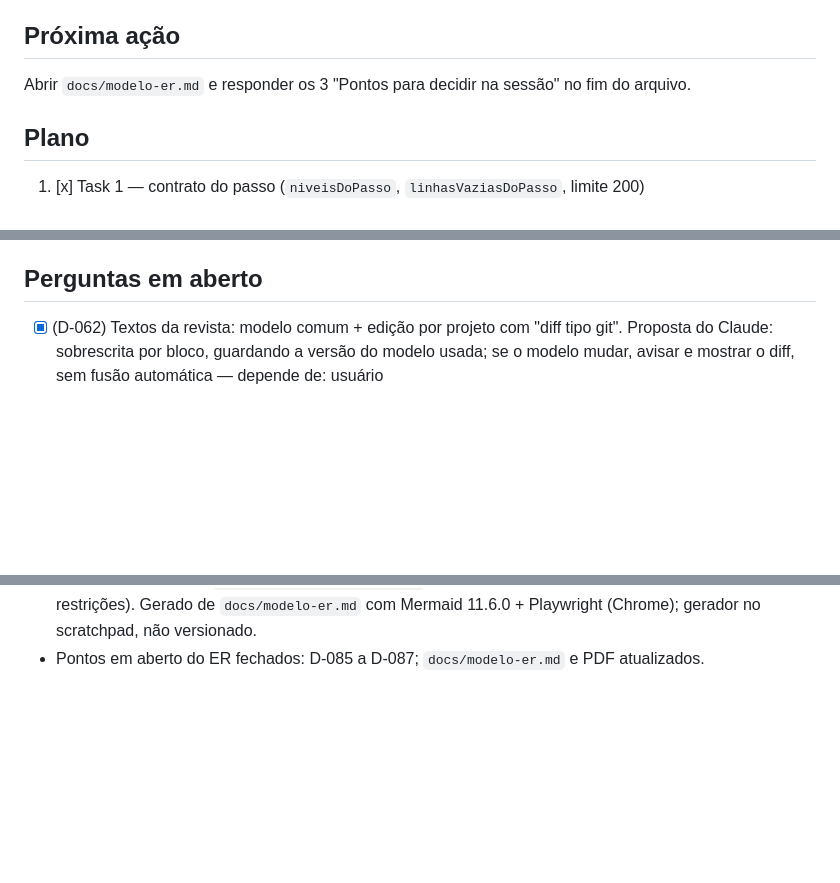
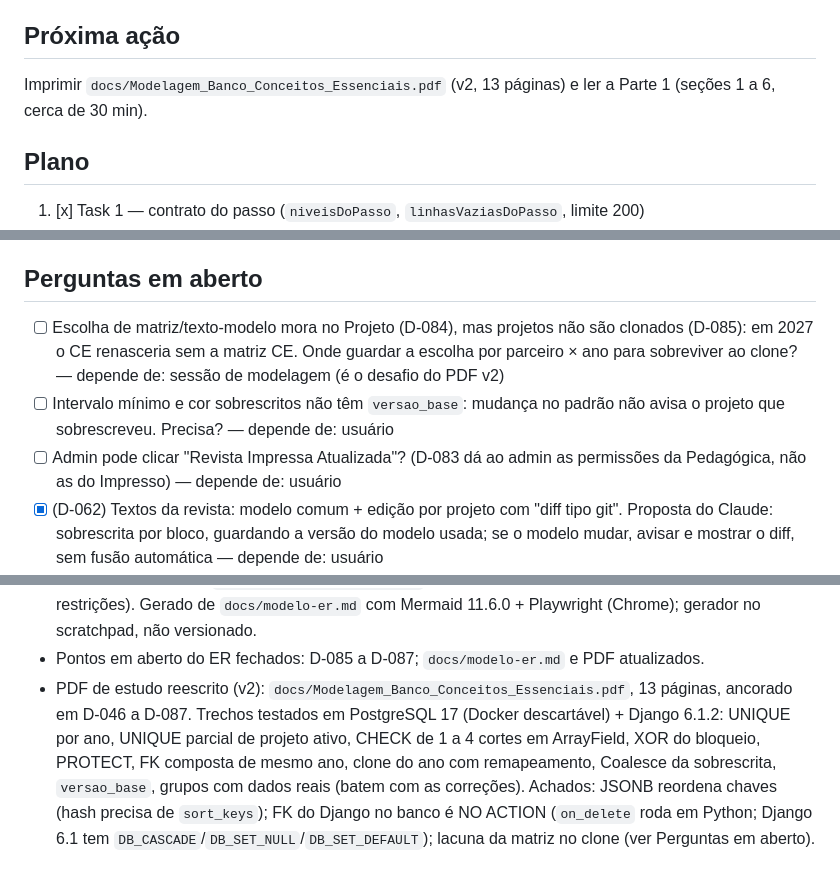
Before and after one commit to midiadigital123/revista-eletronica, a Markdown page: state.md, 3 parts joined by grey strips. GitHub-like rendering; blank space fills up the shorter version.

Commit message:
docs: atualiza state.md

```diff
--- a/state.md
+++ b/state.md
@@ -8,7 +8,7 @@ Quebrado/pendente: diagrama ER e modelos Django não escritos; lista de blocos d
 
 ## Próxima ação
 <!-- sobrescrever: UMA ação concreta -->
-Abrir `docs/modelo-er.md` e responder os 3 "Pontos para decidir na sessão" no fim do arquivo.
+Imprimir `docs/Modelagem_Banco_Conceitos_Essenciais.pdf` (v2, 13 páginas) e ler a Parte 1 (seções 1 a 6, cerca de 30 min).
 
 ## Plano
 <!-- plano completo: ~/.claude/plans/pasted-content-id-aef3-proponha-5-federated-castle.md -->
@@ -728,6 +728,9 @@ Abrir `docs/modelo-er.md` e responder os 3 "Pontos para decidir na sessão" no f
 - **Status:** ativa.
 
 ## Perguntas em aberto
+- [ ] Escolha de matriz/texto-modelo mora no Projeto (D-084), mas projetos não são clonados (D-085): em 2027 o CE renasceria sem a matriz CE. Onde guardar a escolha por parceiro × ano para sobreviver ao clone? — depende de: sessão de modelagem (é o desafio do PDF v2)
+- [ ] Intervalo mínimo e cor sobrescritos não têm `versao_base`: mudança no padrão não avisa o projeto que sobrescreveu. Precisa? — depende de: usuário
+- [ ] Admin pode clicar "Revista Impressa Atualizada"? (D-083 dá ao admin as permissões da Pedagógica, não as do Impresso) — depende de: usuário
 - [x] (D-062) Textos da revista: modelo comum + edição por projeto com "diff tipo git". Proposta do Claude: sobrescrita por bloco, guardando a versão do modelo usada; se o modelo mudar, avisar e mostrar o diff, sem fusão automática — depende de: usuário
 - [x] Propostas 1, 2, 5, 6 da revisão `make-interfaces-feel-better` aplicadas (D-040). Pendentes: 3 (`:active` do botão), 4 (feedback de toque), 7–10 — depende de: usuário
 - [ ] Alternativa de exibição (régua proporcional ou lista por padrão) — só se a equipe pedagógica quiser; recomendação foi manter a régua.
@@ -830,3 +833,4 @@ Abrir `docs/modelo-er.md` e responder os 3 "Pontos para decidir na sessão" no f
 - Commits na `dev` (sem push), a pedido do usuário: modelo ER, PDFs da matriz comunitária + planilha de cortes, `.trail/` (learnings) e, por último, este `state.md`. `.claude/settings.json` fica fora (`.claude/` está no `.gitignore`).
 - PDF para impressão: `docs/Modelo_ER_Revista.pdf` (5 páginas A4: visão geral, 3 diagramas por domínio, restrições). Gerado de `docs/modelo-er.md` com Mermaid 11.6.0 + Playwright (Chrome); gerador no scratchpad, não versionado.
 - Pontos em aberto do ER fechados: D-085 a D-087; `docs/modelo-er.md` e PDF atualizados.
+- PDF de estudo reescrito (v2): `docs/Modelagem_Banco_Conceitos_Essenciais.pdf`, 13 páginas, ancorado em D-046 a D-087. Trechos testados em PostgreSQL 17 (Docker descartável) + Django 6.1.2: UNIQUE por ano, UNIQUE parcial de projeto ativo, CHECK de 1 a 4 cortes em ArrayField, XOR do bloqueio, PROTECT, FK composta de mesmo ano, clone do ano com remapeamento, Coalesce da sobrescrita, `versao_base`, grupos com dados reais (batem com as correções). Achados: JSONB reordena chaves (hash precisa de `sort_keys`); FK do Django no banco é NO ACTION (`on_delete` roda em Python; Django 6.1 tem `DB_CASCADE`/`DB_SET_NULL`/`DB_SET_DEFAULT`); lacuna da matriz no clone (ver Perguntas em aberto).
```
